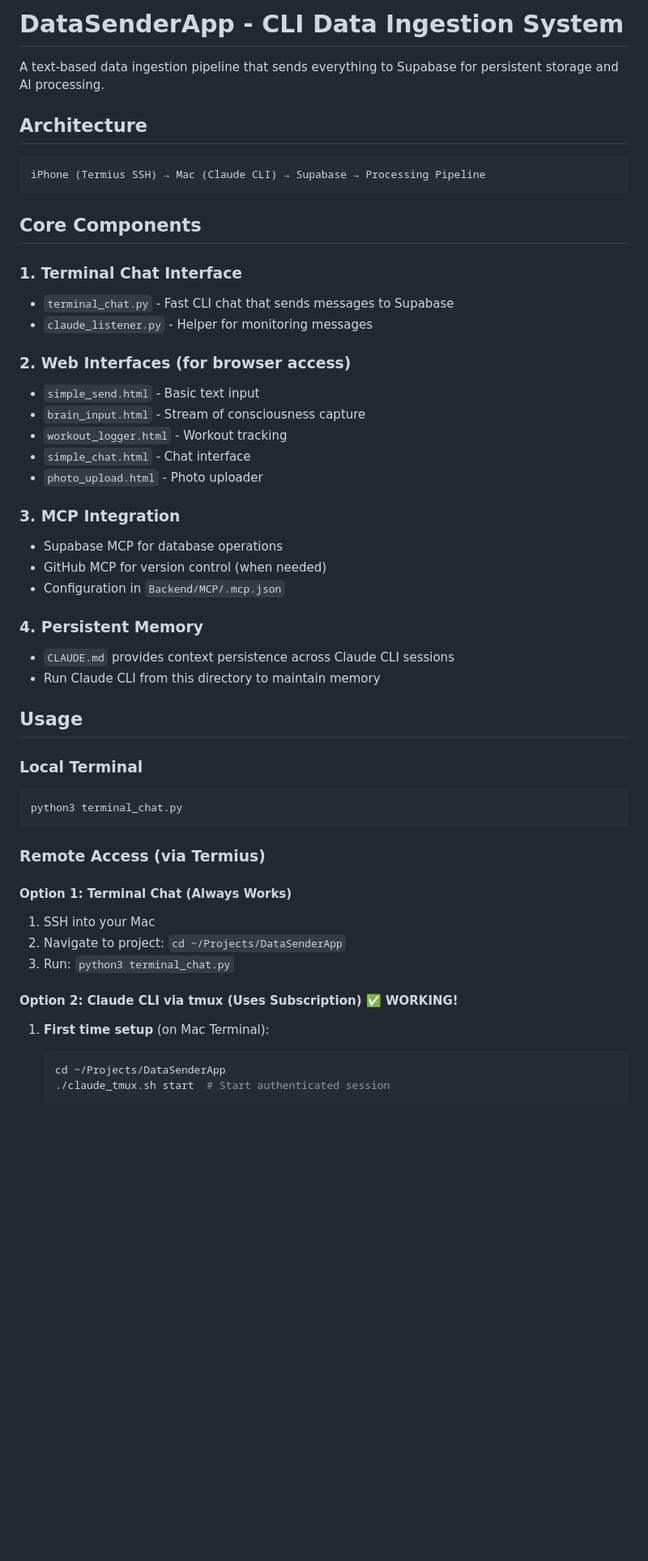
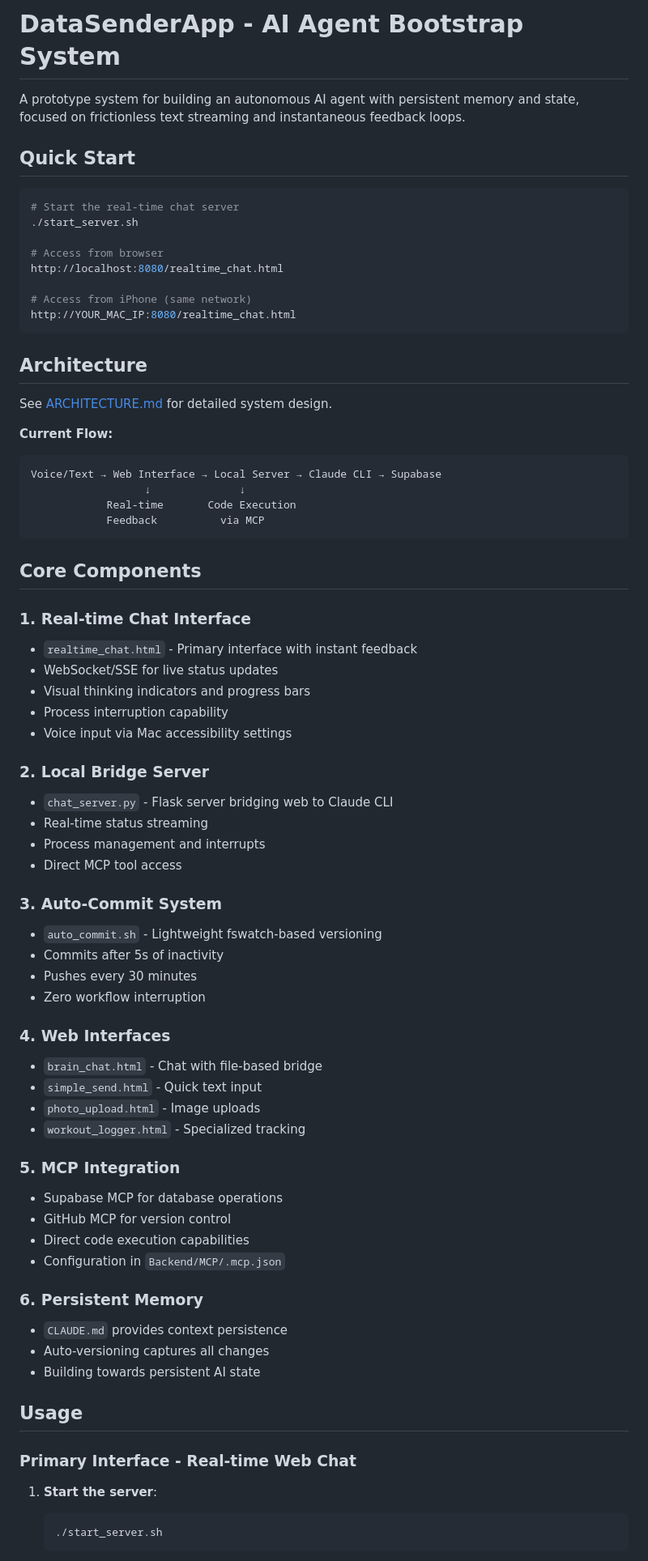
Before and after one commit to cjsjca/DataSenderApp, a Markdown page: README.md, the part around one of its changes. Shown at 81% size. Drawn GitHub-style; blank space fills up the shorter version.

Commit message:
Auto-save 2025-07-18 09:24:12

````diff
--- a/README.md
+++ b/README.md
@@ -1,53 +1,76 @@
-# DataSenderApp - CLI Data Ingestion System
+# DataSenderApp - AI Agent Bootstrap System
 
-A text-based data ingestion pipeline that sends everything to Supabase for persistent storage and AI processing.
+A prototype system for building an autonomous AI agent with persistent memory and state, focused on frictionless text streaming and instantaneous feedback loops.
+
+## Quick Start
+
+```bash
+# Start the real-time chat server
+./start_server.sh
+
+# Access from browser
+http://localhost:8080/realtime_chat.html
+
+# Access from iPhone (same network)
+http://YOUR_MAC_IP:8080/realtime_chat.html
+```
 
 ## Architecture
 
+See [ARCHITECTURE.md](ARCHITECTURE.md) for detailed system design.
+
+**Current Flow:**
 ```
-iPhone (Termius SSH) → Mac (Claude CLI) → Supabase → Processing Pipeline
+Voice/Text → Web Interface → Local Server → Claude CLI → Supabase
+                  ↓              ↓
+            Real-time       Code Execution
+            Feedback          via MCP
 ```
 
 ## Core Components
 
-### 1. Terminal Chat Interface
-- `terminal_chat.py` - Fast CLI chat that sends messages to Supabase
-- `claude_listener.py` - Helper for monitoring messages
+### 1. Real-time Chat Interface
+- `realtime_chat.html` - Primary interface with instant feedback
+- WebSocket/SSE for live status updates
+- Visual thinking indicators and progress bars
+- Process interruption capability
+- Voice input via Mac accessibility settings
 
-### 2. Web Interfaces (for browser access)
-- `simple_send.html` - Basic text input
-- `brain_input.html` - Stream of consciousness capture
-- `workout_logger.html` - Workout tracking
-- `simple_chat.html` - Chat interface
-- `photo_upload.html` - Photo uploader
+### 2. Local Bridge Server
+- `chat_server.py` - Flask server bridging web to Claude CLI
+- Real-time status streaming
+- Process management and interrupts
+- Direct MCP tool access
 
-### 3. MCP Integration
+### 3. Auto-Commit System
+- `auto_commit.sh` - Lightweight fswatch-based versioning
+- Commits after 5s of inactivity
+- Pushes every 30 minutes
+- Zero workflow interruption
+
+### 4. Web Interfaces
+- `brain_chat.html` - Chat with file-based bridge
+- `simple_send.html` - Quick text input
+- `photo_upload.html` - Image uploads
+- `workout_logger.html` - Specialized tracking
+
+### 5. MCP Integration
 - Supabase MCP for database operations
-- GitHub MCP for version control (when needed)
+- GitHub MCP for version control
+- Direct code execution capabilities
 - Configuration in `Backend/MCP/.mcp.json`
 
-### 4. Persistent Memory
-- `CLAUDE.md` provides context persistence across Claude CLI sessions
-- Run Claude CLI from this directory to maintain memory
+### 6. Persistent Memory
+- `CLAUDE.md` provides context persistence
+- Auto-versioning captures all changes
+- Building towards persistent AI state
 
 ## Usage
 
-### Local Terminal
-```bash
-python3 terminal_chat.py
-```
+### Primary Interface - Real-time Web Chat
 
-### Remote Access (via Termius)
-
-#### Option 1: Terminal Chat (Always Works)
-1. SSH into your Mac
-2. Navigate to project: `cd ~/Projects/DataSenderApp`
-3. Run: `python3 terminal_chat.py`
-
-#### Option 2: Claude CLI via tmux (Uses Subscription) ✅ WORKING!
-1. **First time setup** (on Mac Terminal):
+1. **Start the server**:
    ```bash
-   cd ~/Projects/DataSenderApp
-   ./claude_tmux.sh start  # Start authenticated session
+   ./start_server.sh
    ```
 
````
Also changed, not shown: other parts of README.md (+84 -34 lines).
